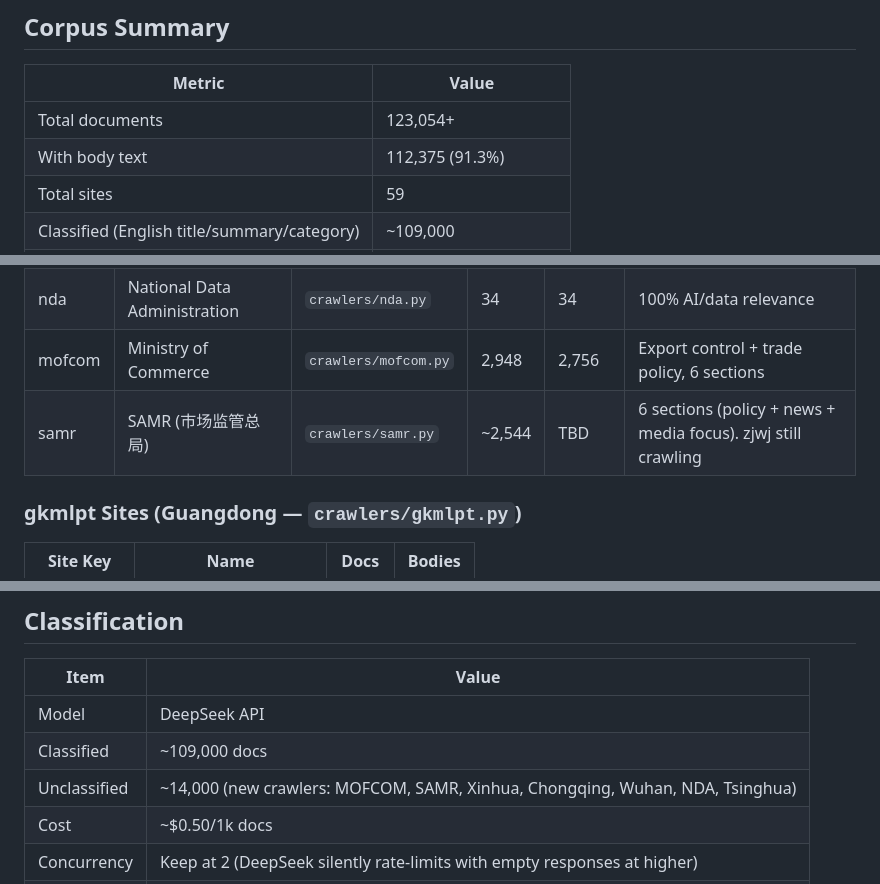
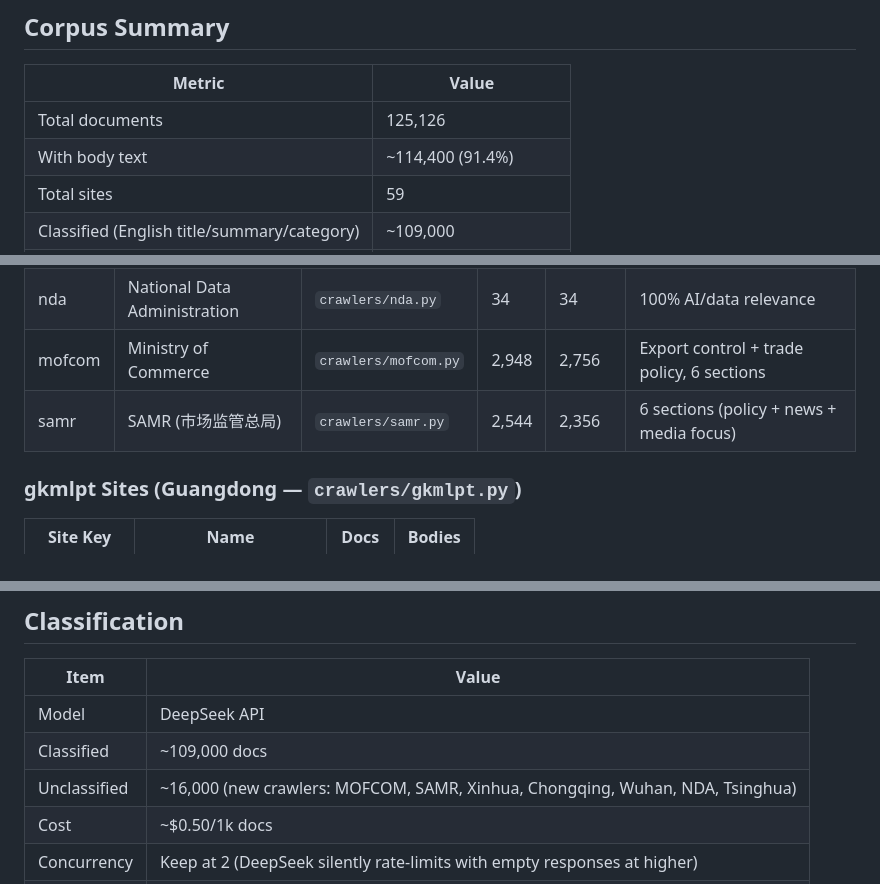
Before and after one commit to hulelan/china-governance, a Markdown page: docs/STATUS.md, 3 parts joined by grey strips. GitHub-like rendering.

Commit message:
Update STATUS.md — 125,126 docs, SAMR complete, production synced
Co-Authored-By: Claude Opus 4.6 (1M context) <noreply@anthropic.com>

```diff
--- a/docs/STATUS.md
+++ b/docs/STATUS.md
@@ -6,8 +6,8 @@
 
 | Metric | Value |
 |--------|-------|
-| Total documents | 123,054+ |
-| With body text | 112,375 (91.3%) |
+| Total documents | 125,126 |
+| With body text | ~114,400 (91.4%) |
 | Total sites | 59 |
 | Classified (English title/summary/category) | ~109,000 |
 | Unclassified | ~12,300 (new crawlers) |
@@ -45,7 +45,7 @@
 | miit | MIIT (工信部) | `crawlers/miit.py` | 40 | 12 | API flaky from US, re-run from droplet |
 | nda | National Data Administration | `crawlers/nda.py` | 34 | 34 | 100% AI/data relevance |
 | mofcom | Ministry of Commerce | `crawlers/mofcom.py` | 2,948 | 2,756 | Export control + trade policy, 6 sections |
-| samr | SAMR (市场监管总局) | `crawlers/samr.py` | ~2,544 | TBD | 6 sections (policy + news + media focus). zjwj still crawling |
+| samr | SAMR (市场监管总局) | `crawlers/samr.py` | 2,544 | 2,356 | 6 sections (policy + news + media focus) |
 
 ### gkmlpt Sites (Guangdong — `crawlers/gkmlpt.py`)
 
@@ -162,7 +162,7 @@
 |------|-------|
 | Model | DeepSeek API |
 | Classified | ~109,000 docs |
-| Unclassified | ~14,000 (new crawlers: MOFCOM, SAMR, Xinhua, Chongqing, Wuhan, NDA, Tsinghua) |
+| Unclassified | ~16,000 (new crawlers: MOFCOM, SAMR, Xinhua, Chongqing, Wuhan, NDA, Tsinghua) |
 | Cost | ~$0.50/1k docs |
 | Concurrency | Keep at 2 (DeepSeek silently rate-limits with empty responses at higher) |
 | Command | `python3 scripts/classify_documents.py --concurrency 2` |
```
Also changed, not shown: other parts of docs/STATUS.md (+1 -1 lines).
